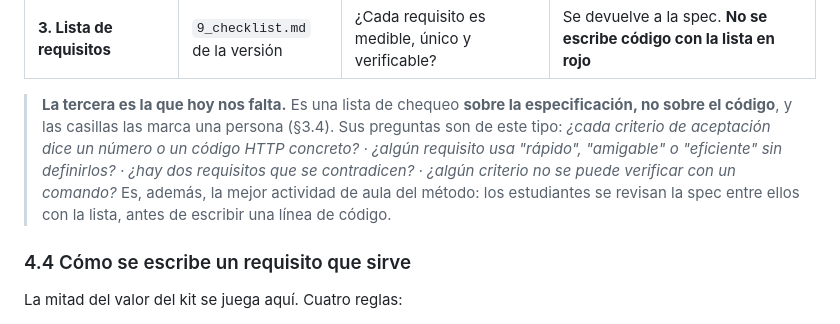
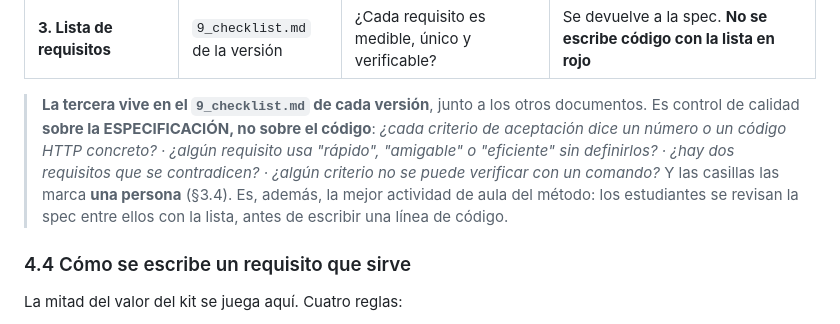
Before and after one commit to ccastro2050/proyecto_php_sin_docker, a Markdown page: docs/SDD_SPECKIT.md, the part around one of its changes. Drawn GitHub-style.

Commit message:
La tercera compuerta deja de ser una promesa: 9_checklist.md existe en todas las versiones
El documento decía "la tercera es la que hoy nos falta" y el diagrama de
equivalencias marcaba "no existe" en rojo. Eso le anunciaba al estudiante
un pedazo del método que nunca iba a ver. Ahora cada carpeta de versión
trae su 9_checklist.md —la lista con la que se revisa la ESPECIFICACIÓN
antes de escribir código, firmada por una persona— y el documento la
presenta como lo que es: parte del kit, no un pendiente.

```diff
--- a/docs/SDD_SPECKIT.md
+++ b/docs/SDD_SPECKIT.md
@@ -671,15 +669,15 @@ Las tres compuertas, en detalle:
 | **2. Chequeo de constitución** | Última sección de `3_plan.md` | ¿El plan respeta los artículos, uno por uno? ¿Los cinco documentos dicen lo mismo? | O se corrige el plan, o se enmienda la constitución (y sube de versión). Nunca "se deja pasar por esta vez" |
 | **3. Lista de requisitos** | `9_checklist.md` de la versión | ¿Cada requisito es medible, único y verificable? | Se devuelve a la spec. **No se escribe código con la lista en rojo** |
 
-> **La tercera es la que hoy nos falta.** Es una lista de chequeo **sobre
-> la especificación, no sobre el código**, y las casillas las marca una
-> persona (§3.4). Sus preguntas son de este tipo: *¿cada criterio de
-> aceptación dice un número o un código HTTP concreto? · ¿algún requisito
-> usa "rápido", "amigable" o "eficiente" sin definirlos? · ¿hay dos
-> requisitos que se contradicen? · ¿algún criterio no se puede verificar
-> con un comando?* Es, además, la mejor actividad de aula del método: los
-> estudiantes se revisan la spec entre ellos con la lista, antes de
-> escribir una línea de código.
+> **La tercera vive en el `9_checklist.md` de cada versión**, junto a los
+> otros documentos. Es control de calidad **sobre la ESPECIFICACIÓN, no
+> sobre el código**: *¿cada criterio de aceptación dice un número o un
+> código HTTP concreto? · ¿algún requisito usa "rápido", "amigable" o
+> "eficiente" sin definirlos? · ¿hay dos requisitos que se contradicen? ·
+> ¿algún criterio no se puede verificar con un comando?* Y las casillas
+> las marca **una persona** (§3.4). Es, además, la mejor actividad de aula
+> del método: los estudiantes se revisan la spec entre ellos con la lista,
+> antes de escribir una línea de código.
 
 ### 4.4 Cómo se escribe un requisito que sirve
 
```
Also changed, not shown: other parts of docs/SDD_SPECKIT.md (+2 -4 lines), 1 other file.
